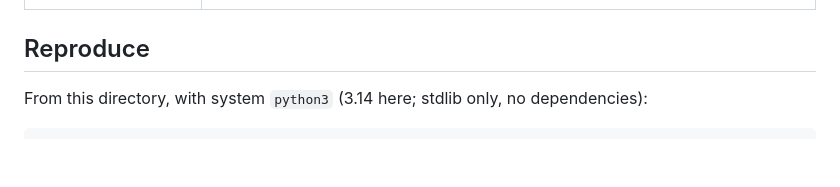
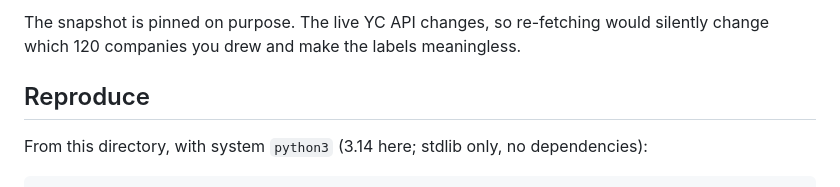
Before and after one commit to lgoyal6/icp-benchmark, a Markdown page: README.md, the part around one of its changes. Rendered like a GitHub page; blank space fills up the shorter version.

```diff
--- a/README.md
+++ b/README.md
@@ -66,3 +85,6 @@ numbers move with them.
+The snapshot is pinned on purpose. The live YC API changes, so re-fetching would
+silently change which 120 companies you drew and make the labels meaningless.
+
 ## Reproduce
 
 From this directory, with system `python3` (3.14 here; stdlib only, no dependencies):
```
Also changed, not shown: other parts of README.md (+19 -0 lines).
